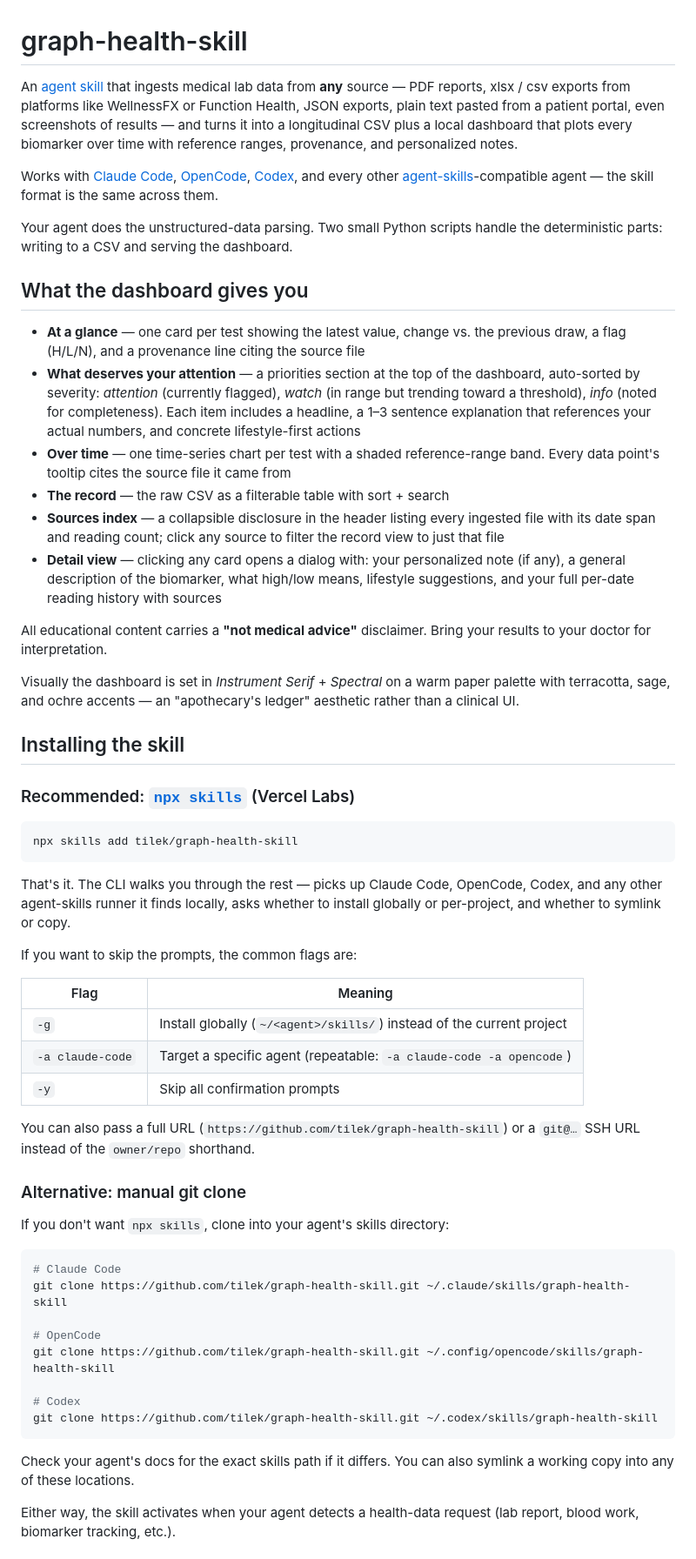
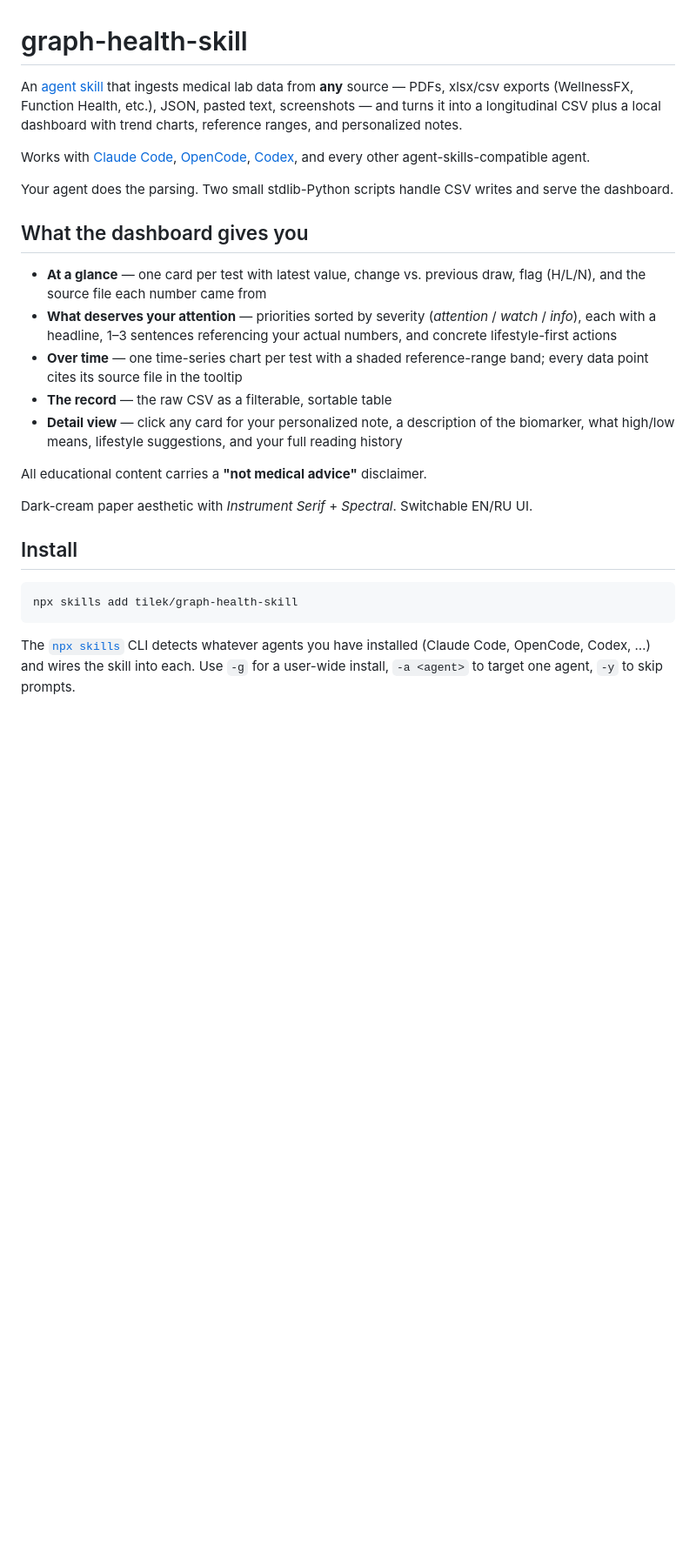
Before and after one commit to tilek/graph-health-skill, a Markdown page: README.md, the part around one of its changes. Shown at 87% size. Rendered like a GitHub page; blank space fills up the shorter version.

````diff
--- a/README.md
+++ b/README.md
@@ -1,60 +1,28 @@
 # graph-health-skill
 
-An [agent skill](https://agentskills.io) that ingests medical lab data from **any** source — PDF reports, xlsx / csv exports from platforms like WellnessFX or Function Health, JSON exports, plain text pasted from a patient portal, even screenshots of results — and turns it into a longitudinal CSV plus a local dashboard that plots every biomarker over time with reference ranges, provenance, and personalized notes.
+An [agent skill](https://agentskills.io) that ingests medical lab data from **any** source — PDFs, xlsx/csv exports (WellnessFX, Function Health, etc.), JSON, pasted text, screenshots — and turns it into a longitudinal CSV plus a local dashboard with trend charts, reference ranges, and personalized notes.
 
-Works with [Claude Code](https://docs.claude.com/en/docs/claude-code), [OpenCode](https://opencode.ai), [Codex](https://github.com/openai/codex), and every other [agent-skills](https://agentskills.io)-compatible agent — the skill format is the same across them.
+Works with [Claude Code](https://docs.claude.com/en/docs/claude-code), [OpenCode](https://opencode.ai), [Codex](https://github.com/openai/codex), and every other agent-skills-compatible agent.
 
-Your agent does the unstructured-data parsing. Two small Python scripts handle the deterministic parts: writing to a CSV and serving the dashboard.
+Your agent does the parsing. Two small stdlib-Python scripts handle CSV writes and serve the dashboard.
 
 ## What the dashboard gives you
 
-- **At a glance** — one card per test showing the latest value, change vs. the previous draw, a flag (H/L/N), and a provenance line citing the source file
-- **What deserves your attention** — a priorities section at the top of the dashboard, auto-sorted by severity: *attention* (currently flagged), *watch* (in range but trending toward a threshold), *info* (noted for completeness). Each item includes a headline, a 1–3 sentence explanation that references your actual numbers, and concrete lifestyle-first actions
-- **Over time** — one time-series chart per test with a shaded reference-range band. Every data point's tooltip cites the source file it came from
-- **The record** — the raw CSV as a filterable table with sort + search
-- **Sources index** — a collapsible disclosure in the header listing every ingested file with its date span and reading count; click any source to filter the record view to just that file
-- **Detail view** — clicking any card opens a dialog with: your personalized note (if any), a general description of the biomarker, what high/low means, lifestyle suggestions, and your full per-date reading history with sources
+- **At a glance** — one card per test with latest value, change vs. previous draw, flag (H/L/N), and the source file each number came from
+- **What deserves your attention** — priorities sorted by severity (*attention* / *watch* / *info*), each with a headline, 1–3 sentences referencing your actual numbers, and concrete lifestyle-first actions
+- **Over time** — one time-series chart per test with a shaded reference-range band; every data point cites its source file in the tooltip
+- **The record** — the raw CSV as a filterable, sortable table
+- **Detail view** — click any card for your personalized note, a description of the biomarker, what high/low means, lifestyle suggestions, and your full reading history
 
-All educational content carries a **"not medical advice"** disclaimer. Bring your results to your doctor for interpretation.
+All educational content carries a **"not medical advice"** disclaimer.
 
-Visually the dashboard is set in *Instrument Serif* + *Spectral* on a warm paper palette with terracotta, sage, and ochre accents — an "apothecary's ledger" aesthetic rather than a clinical UI.
+Dark-cream paper aesthetic with *Instrument Serif* + *Spectral*. Switchable EN/RU UI.
 
-## Installing the skill
-
-### Recommended: [`npx skills`](https://github.com/vercel-labs/skills) (Vercel Labs)
+## Install
 
 ```bash
 npx skills add tilek/graph-health-skill
 ```
 
-That's it. The CLI walks you through the rest — picks up Claude Code, OpenCode, Codex, and any other agent-skills runner it finds locally, asks whether to install globally or per-project, and whether to symlink or copy.
+The [`npx skills`](https://github.com/vercel-labs/skills) CLI detects whatever agents you have installed (Claude Code, OpenCode, Codex, …) and wires the skill into each. Use `-g` for a user-wide install, `-a <agent>` to target one agent, `-y` to skip prompts.
 
-If you want to skip the prompts, the common flags are:
-
-| Flag | Meaning |
-|---|---|
-| `-g` | Install globally (`~/<agent>/skills/`) instead of the current project |
-| `-a claude-code` | Target a specific agent (repeatable: `-a claude-code -a opencode`) |
-| `-y` | Skip all confirmation prompts |
-
-You can also pass a full URL (`https://github.com/tilek/graph-health-skill`) or a `git@…` SSH URL instead of the `owner/repo` shorthand.
-
-### Alternative: manual git clone
-
-If you don't want `npx skills`, clone into your agent's skills directory:
-
-```bash
-# Claude Code
-git clone https://github.com/tilek/graph-health-skill.git ~/.claude/skills/graph-health-skill
-
-# OpenCode
-git clone https://github.com/tilek/graph-health-skill.git ~/.config/opencode/skills/graph-health-skill
-
-# Codex
-git clone https://github.com/tilek/graph-health-skill.git ~/.codex/skills/graph-health-skill
-```
-
-Check your agent's docs for the exact skills path if it differs. You can also symlink a working copy into any of these locations.
-
-Either way, the skill activates when your agent detects a health-data request (lab report, blood work, biomarker tracking, etc.).
-
````
Also changed, not shown: other parts of README.md (+50 -92 lines).
